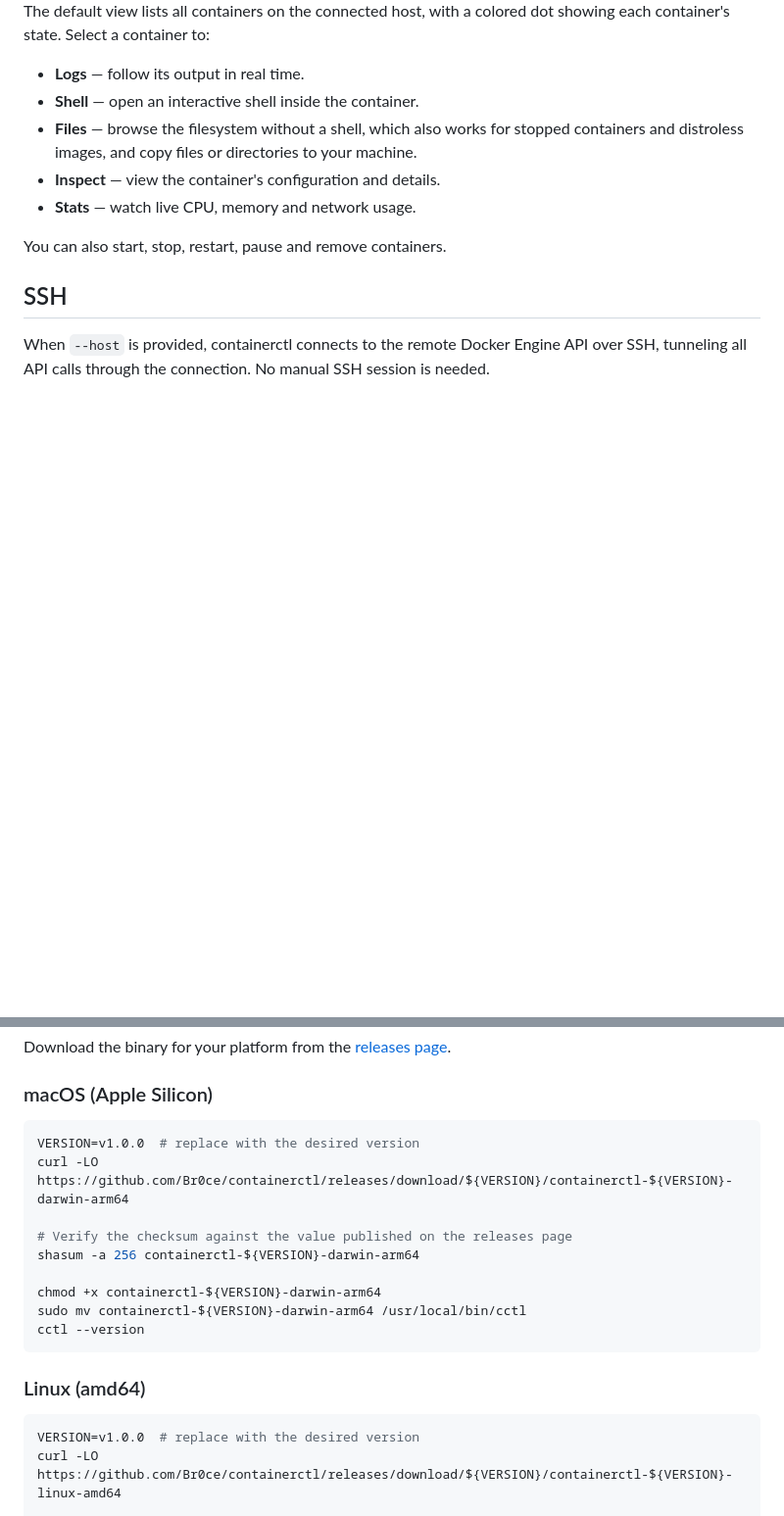
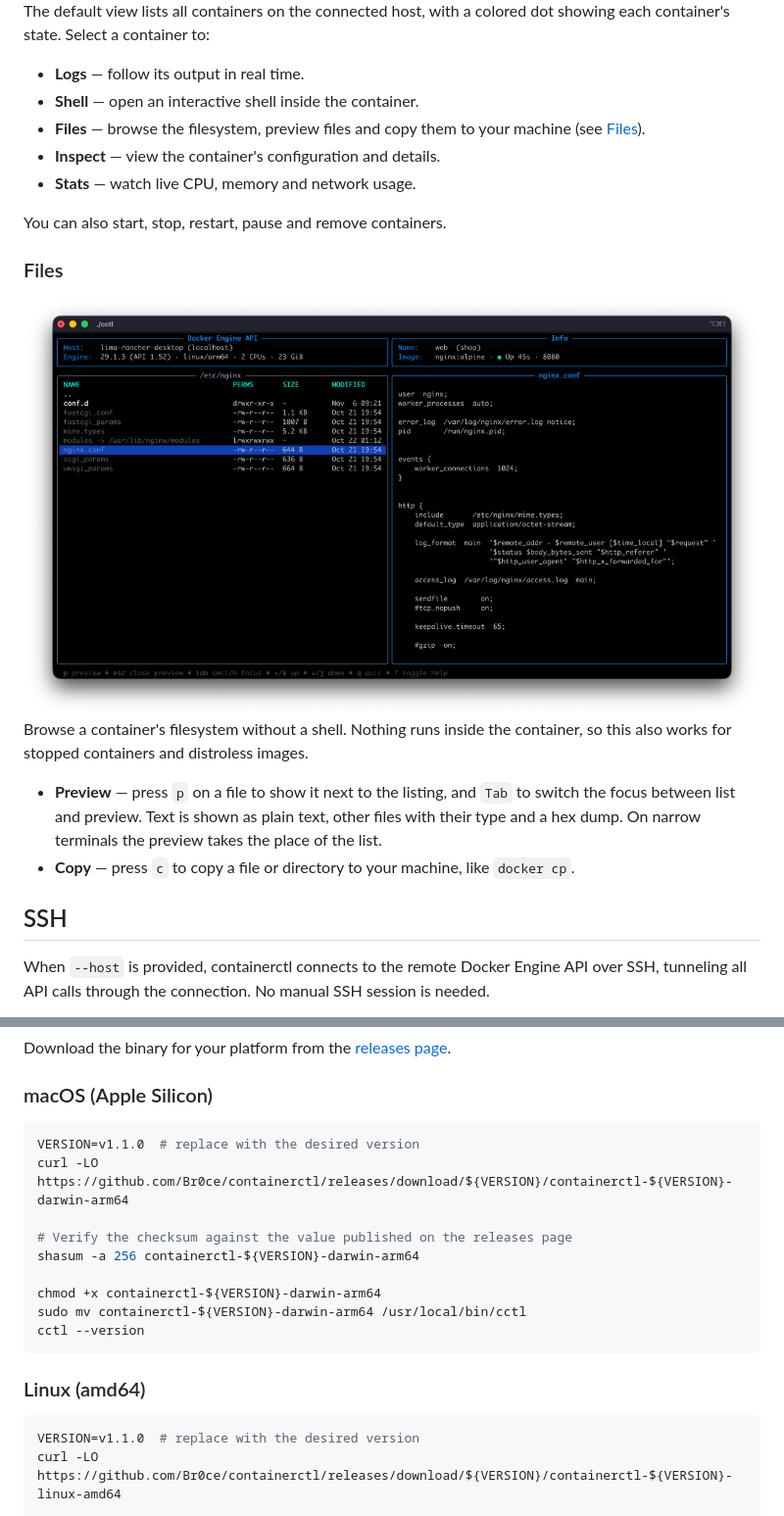
Before and after one commit to Br0ce/containerctl, a Markdown page: README.md, 2 parts joined by grey strips. Shown at 98% size. Rendered like a GitHub page; pictures changed too: docs/img/file-preview.png (added); blank space fills up the shorter version.

````diff
--- a/README.md
+++ b/README.md
@@ -24,11 +24,20 @@ The default view lists all containers on the connected host, with a colored dot
 
 - **Logs** — follow its output in real time.
 - **Shell** — open an interactive shell inside the container.
-- **Files** — browse the filesystem without a shell, which also works for stopped containers and distroless images, and copy files or directories to your machine.
+- **Files** — browse the filesystem, preview files and copy them to your machine (see [Files](#files)).
 - **Inspect** — view the container's configuration and details.
 - **Stats** — watch live CPU, memory and network usage.
 
 You can also start, stop, restart, pause and remove containers.
+
+### Files
+
+<img src="docs/img/file-preview.png" width="800" alt="cctl files pane with a preview of nginx.conf next to the listing">
+
+Browse a container's filesystem without a shell. Nothing runs inside the container, so this also works for stopped containers and distroless images.
+
+- **Preview** — press `p` on a file to show it next to the listing, and `Tab` to switch the focus between list and preview. Text is shown as plain text, other files with their type and a hex dump. On narrow terminals the preview takes the place of the list.
+- **Copy** — press `c` to copy a file or directory to your machine, like `docker cp`.
 
 
 ## SSH
@@ -67,7 +76,7 @@ Download the binary for your platform from the [releases page](https://github.co
 ### macOS (Apple Silicon)
 
 ```sh
-VERSION=v1.0.0  # replace with the desired version
+VERSION=v1.1.0  # replace with the desired version
 curl -LO https://github.com/Br0ce/containerctl/releases/download/${VERSION}/containerctl-${VERSION}-darwin-arm64
 
 # Verify the checksum against the value published on the releases page
@@ -81,7 +90,7 @@ cctl --version
 ### Linux (amd64)
 
 ```sh
-VERSION=v1.0.0  # replace with the desired version
+VERSION=v1.1.0  # replace with the desired version
 curl -LO https://github.com/Br0ce/containerctl/releases/download/${VERSION}/containerctl-${VERSION}-linux-amd64
 
 # Verify the checksum against the value published on the releases page
````
Also changed, not shown: 14 other files.
